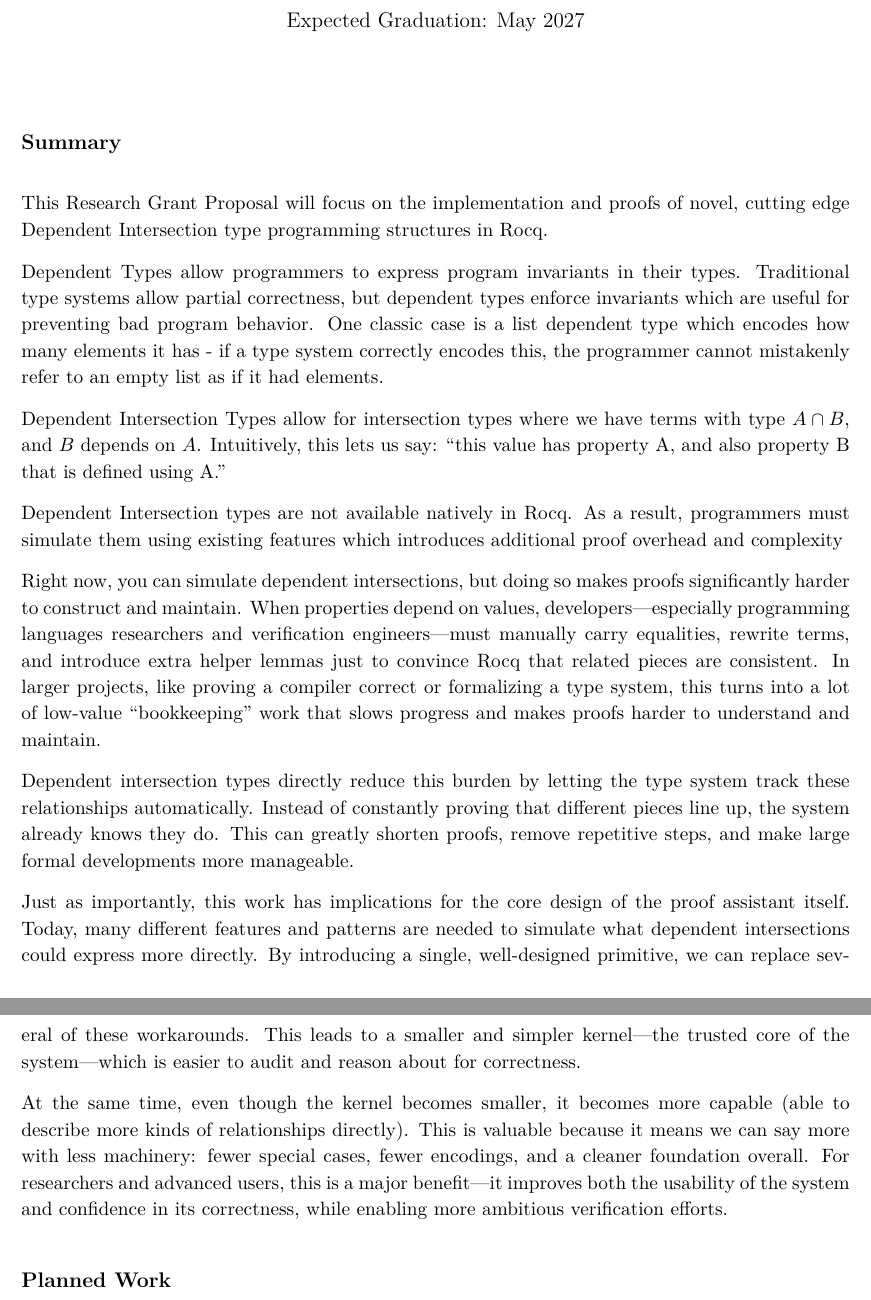
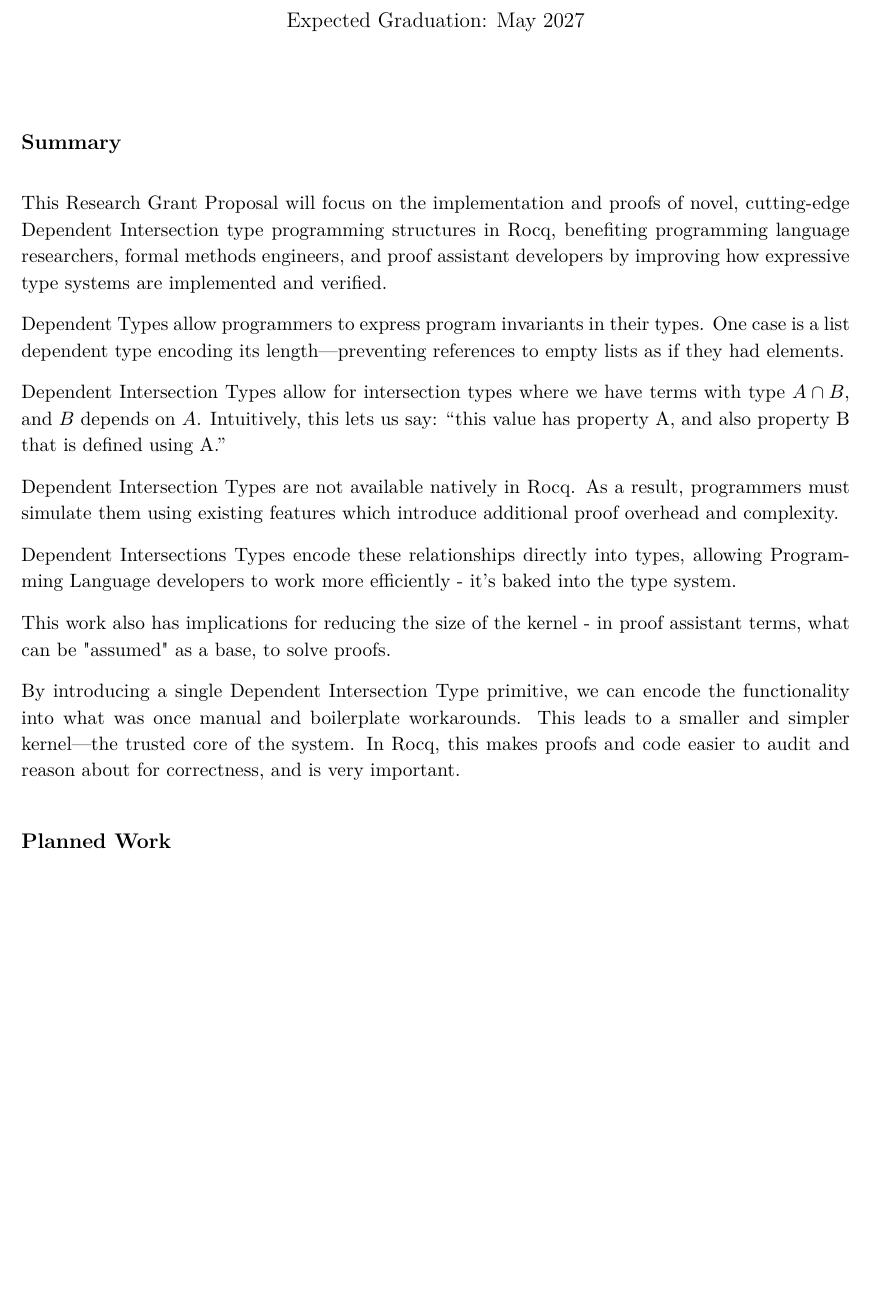
Before and after one commit to handel-fan/comp_7030_rocq, a LaTeX document (summer_2026/proposal.tex): two parts of pages 1 and 2 of 2 before the commit and part of page 1 of 2 after it, the two joined at a grey line, cut so that both start at the same text, the shorter picture padded with empty space. Compiled offline with pdfLaTeX.

Commit message:
Summary is better

```diff
--- a/summer_2026/proposal.tex
+++ b/summer_2026/proposal.tex
@@ -37,58 +37,39 @@
 
 \vspace{1.5em}
 \section*{Summary}
-This Research Grant Proposal will focus on the implementation and proofs of
-novel, cutting edge Dependent Intersection type programming structures in Rocq.
 
 
+This Research Grant Proposal will focus on the implementation and proofs of
+novel, cutting-edge Dependent Intersection type programming structures in Rocq,
+benefiting programming language researchers, formal methods engineers, and
+proof assistant developers by improving how expressive type systems are
+implemented and verified.
 
 Dependent Types allow programmers to express program invariants in their types.
-Traditional type systems allow partial correctness, but dependent types
-enforce invariants which are useful for preventing bad program behavior.
-One classic case is a list dependent type which encodes how many elements it has -
-if a type system correctly encodes this,
-the programmer cannot mistakenly refer to an empty list as if it had elements.
+One case is a list dependent type encoding its length—preventing references to
+empty lists as if they had elements.
 
 Dependent Intersection Types allow for intersection types where
 we have terms with type $A \cap B$, and $B$ depends on $A$.
 Intuitively, this lets us say: “this value has property A, and also property B that is defined using A.”
 
+Dependent Intersection Types are not available natively in Rocq. As a result,
+programmers must simulate them using existing features which introduce
+additional proof overhead and complexity.
 
-% TODO: Remove the below if word constrained.
+Dependent Intersections Types encode these relationships directly into types,
+allowing Programming Language developers to work more efficiently - it's baked into
+the type system.
 
-Dependent Intersection types are not available natively in Rocq. As a result,
-programmers must simulate them using existing features which introduces
-additional proof overhead and complexity
+This work also has implications for reducing the size of the kernel - in proof assistant
+terms, what can be "assumed" as a base, to solve proofs.
 
-Right now, you can simulate dependent intersections, but doing so makes proofs
-significantly harder to construct and maintain. When properties depend on values,
-developers—especially programming languages researchers and verification
-engineers—must manually carry equalities, rewrite terms, and introduce extra
-helper lemmas just to convince Rocq that related pieces are consistent. In
-larger projects, like proving a compiler correct or formalizing a type system,
-this turns into a lot of low-value “bookkeeping” work that slows progress and
-makes proofs harder to understand and maintain.
+By introducing a single Dependent Intersection Type primitive, we can encode
+the functionality into what was once manual and boilerplate workarounds.
+This leads to a smaller and simpler kernel—the trusted core of
+the system. In Rocq, this makes proofs and code easier to audit and reason about for correctness, and
+is very important.
 
-Dependent intersection types directly reduce this burden by letting the type
-system track these relationships automatically. Instead of constantly proving
-that different pieces line up, the system already knows they do. This can
-greatly shorten proofs, remove repetitive steps, and make large formal
-developments more manageable.
-
-Just as importantly, this work has implications for the core design of the
-proof assistant itself. Today, many different features and patterns are needed
-to simulate what dependent intersections could express more directly. By
-introducing a single, well-designed primitive, we can replace several of these
-workarounds. This leads to a smaller and simpler kernel—the trusted core of
-the system—which is easier to audit and reason about for correctness.
-
-At the same time, even though the kernel becomes smaller, it becomes more
-capable (able to describe more kinds of relationships directly). This is
-valuable because it means we can say more with less machinery: fewer special
-cases, fewer encodings, and a cleaner foundation overall. For researchers and
-advanced users, this is a major benefit—it improves both the usability of the
-system and confidence in its correctness, while enabling more ambitious
-verification efforts.
 
 \section*{Planned Work}
 The planned work is first to port new dependent type structures that Dr. Downen and Shriya Thakur are working on
```
